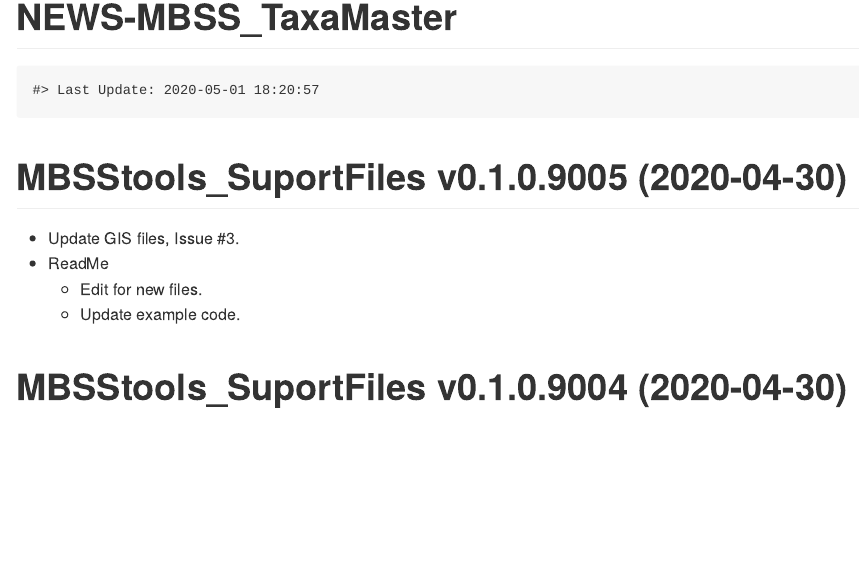
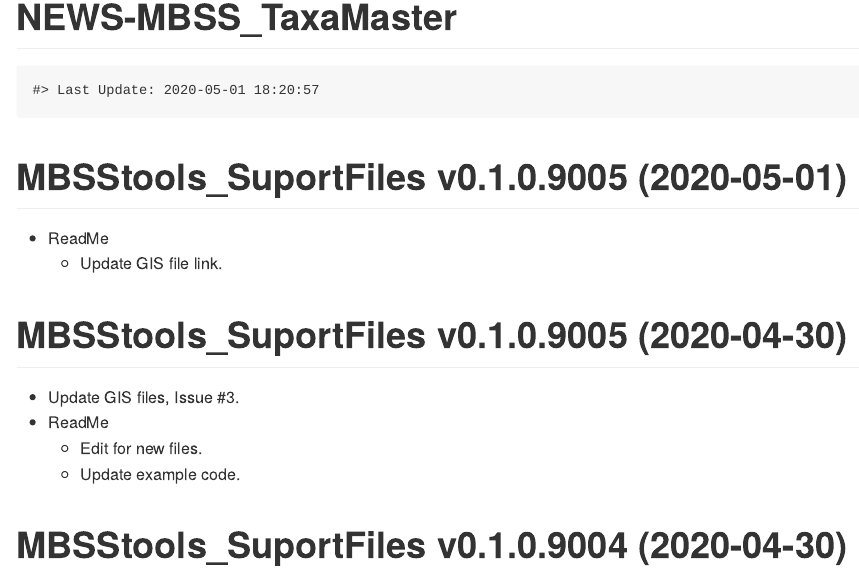
Before and after one commit to leppott/MBSStools_SupportFiles, an R Markdown document (NEWS.rmd): the page in a window 1100 px wide, from its top. Rendered offline with R 4.5, knitr and Pandoc, with nearby package versions.

Commit message:
v0.1.0.9005
Update GIS link.

````diff
--- a/NEWS.rmd
+++ b/NEWS.rmd
@@ -16,6 +16,11 @@ knitr::opts_chunk$set(
 ```{r, echo = FALSE}
 cat(paste0("Last Update: ",Sys.time()))
 ```
+MBSStools_SuportFiles v0.1.0.9005 (2020-05-01)
+================
+* ReadMe
+    + Update GIS file link.
+
 MBSStools_SuportFiles v0.1.0.9005 (2020-04-30)
 ================
 * Update GIS files, Issue #3.
````
Also changed, not shown: README.md.
